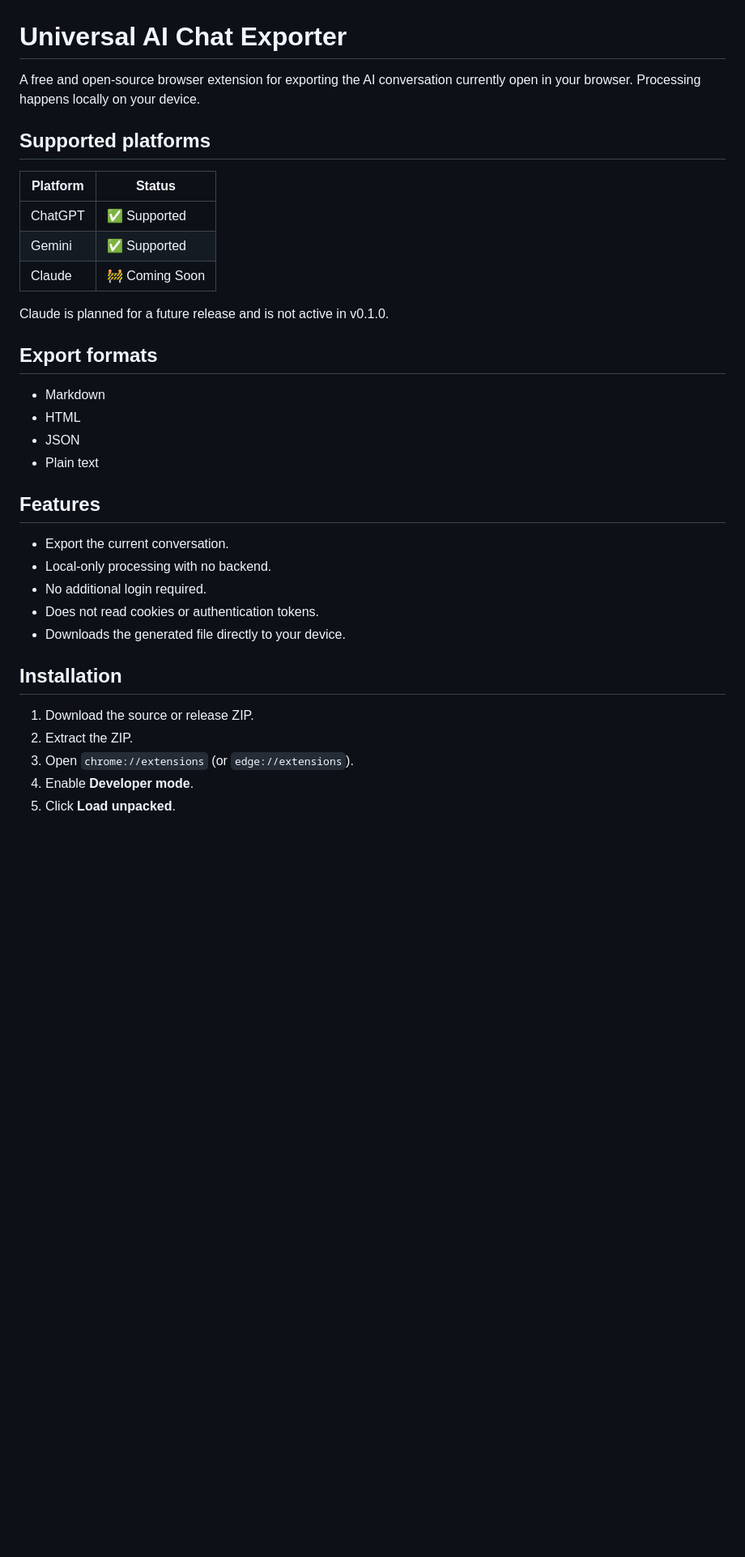
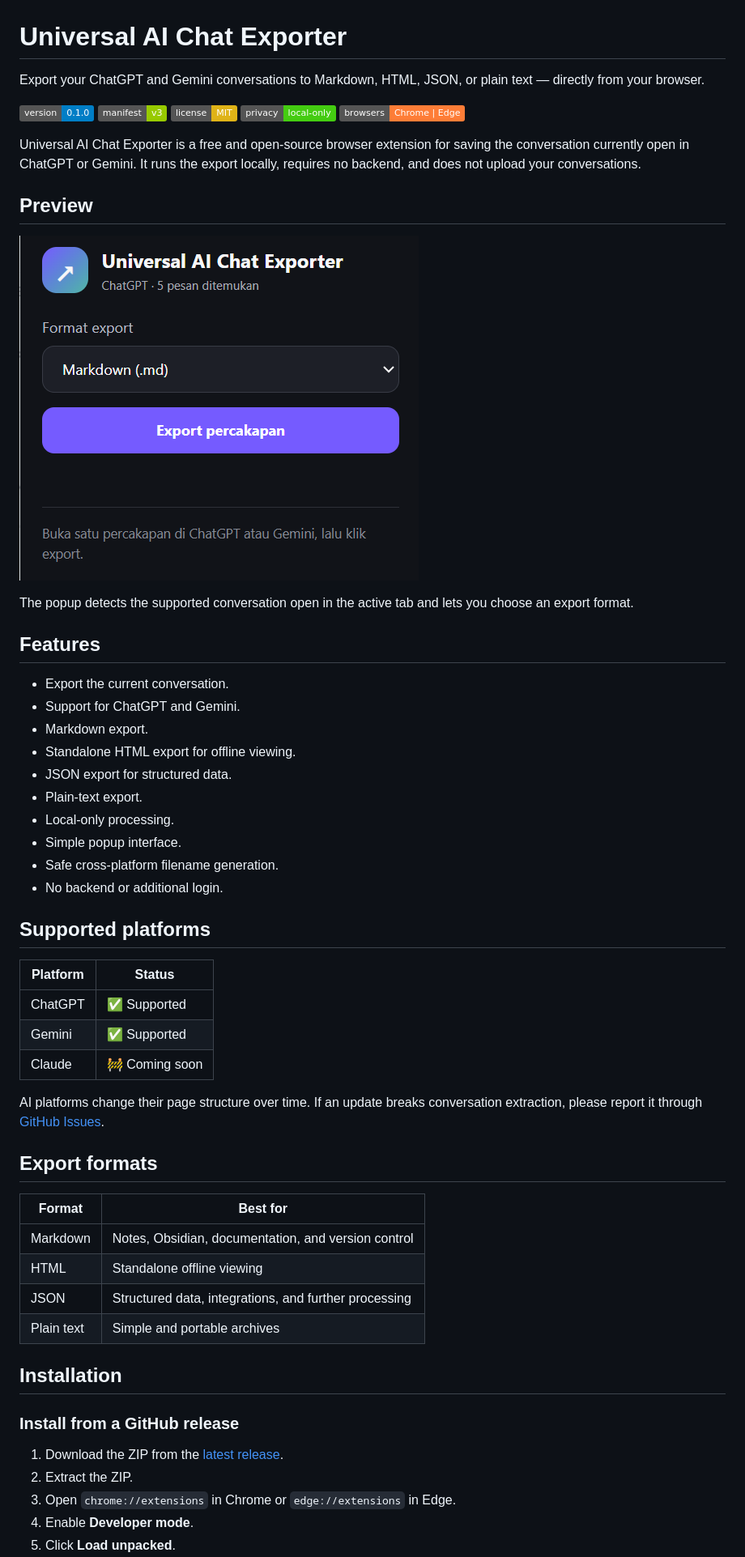
Before and after one commit to Agelakz/universal-ai-chat-exporter, a Markdown page: README.md, the part around the change printed below. Shown: that part at 81% size. Drawn GitHub-style; pictures changed too: ss.png (added); badges without logos; blank space fills up the shorter version.

Commit message:
Improve GitHub README and add extension preview

```diff
--- a/README.md
+++ b/README.md
@@ -1,6 +1,33 @@
 # Universal AI Chat Exporter
 
-A free and open-source browser extension for exporting the AI conversation currently open in your browser. Processing happens locally on your device.
+Export your ChatGPT and Gemini conversations to Markdown, HTML, JSON, or plain text — directly from your browser.
+
+![Version](https://img.shields.io/badge/version-0.1.0-blue)
+![Manifest](https://img.shields.io/badge/manifest-v3-green)
+![License](https://img.shields.io/badge/license-MIT-yellow)
+![Privacy](https://img.shields.io/badge/privacy-local--only-brightgreen)
+![Browsers](https://img.shields.io/badge/browsers-Chrome%20%7C%20Edge-orange)
+
+Universal AI Chat Exporter is a free and open-source browser extension for saving the conversation currently open in ChatGPT or Gemini. It runs the export locally, requires no backend, and does not upload your conversations.
+
+## Preview
+
+![Universal AI Chat Exporter preview](./ss.png)
+
+The popup detects the supported conversation open in the active tab and lets you choose an export format.
+
+## Features
+
+- Export the current conversation.
+- Support for ChatGPT and Gemini.
+- Markdown export.
+- Standalone HTML export for offline viewing.
+- JSON export for structured data.
+- Plain-text export.
+- Local-only processing.
+- Simple popup interface.
+- Safe cross-platform filename generation.
+- No backend or additional login.
 
 ## Supported platforms
 
@@ -8,29 +35,25 @@ A free and open-source browser extension for exporting the AI conversation curre
 | --- | --- |
 | ChatGPT | ✅ Supported |
 | Gemini | ✅ Supported |
-| Claude | 🚧 Coming Soon |
+| Claude | 🚧 Coming soon |
 
-Claude is planned for a future release and is not active in v0.1.0.
+AI platforms change their page structure over time. If an update breaks conversation extraction, please report it through [GitHub Issues](https://github.com/Agelakz/universal-ai-chat-exporter/issues).
 
 ## Export formats
 
-- Markdown
-- HTML
-- JSON
-- Plain text
-
-## Features
-
-- Export the current conversation.
-- Local-only processing with no backend.
-- No additional login required.
-- Does not read cookies or authentication tokens.
-- Downloads the generated file directly to your device.
+| Format | Best for |
+| --- | --- |
+| Markdown | Notes, Obsidian, documentation, and version control |
+| HTML | Standalone offline viewing |
+| JSON | Structured data, integrations, and further processing |
+| Plain text | Simple and portable archives |
 
 ## Installation
 
-1. Download the source or release ZIP.
+### Install from a GitHub release
+
+1. Download the ZIP from the [latest release](https://github.com/Agelakz/universal-ai-chat-exporter/releases/latest).
 2. Extract the ZIP.
-3. Open `chrome://extensions` (or `edge://extensions`).
+3. Open `chrome://extensions` in Chrome or `edge://extensions` in Edge.
 4. Enable **Developer mode**.
 5. Click **Load unpacked**.
```
Also changed, not shown: other parts of README.md (+56 -22 lines).
